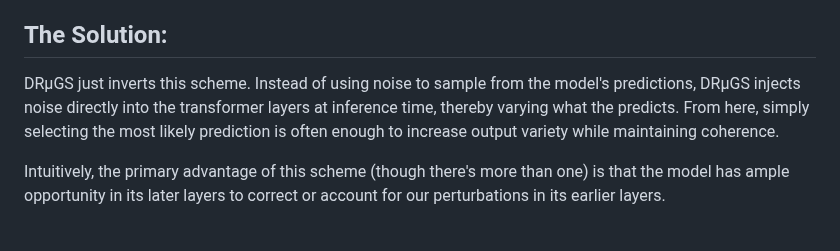
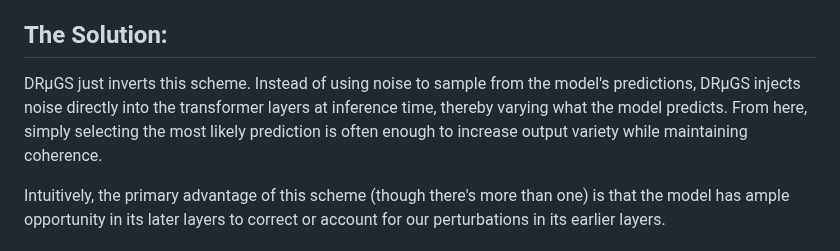
Before and after one commit to EGjoni/DRUGS, a Markdown page: README.md, the part around the change. GitHub-like rendering.

```diff
--- a/README.md
+++ b/README.md
@@ -8,7 +8,7 @@ At a high level, the generative model landscape looks like first spending millio
 This is kinda nuts.
 
 ## The Solution:
-DRµGS just inverts this scheme. Instead of using noise to sample from the model's predictions, DRµGS injects noise directly into the transformer layers at inference time, thereby varying what the predicts. From here, simply selecting the most likely prediction is often enough to increase output variety while maintaining coherence.
+DRµGS just inverts this scheme. Instead of using noise to sample from the model's predictions, DRµGS injects noise directly into the transformer layers at inference time, thereby varying what the model predicts. From here, simply selecting the most likely prediction is often enough to increase output variety while maintaining coherence.
 
 Intuitively, the primary advantage of this scheme (though there's more than one) is that the model has ample opportunity in its later layers to correct or account for our perturbations in its earlier layers.
 
```
